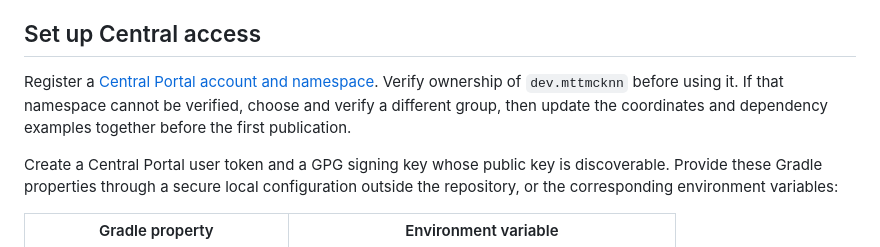
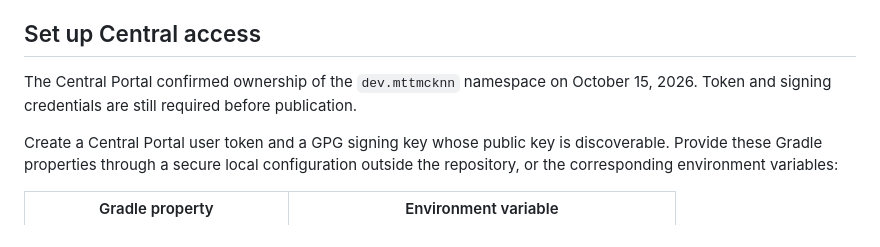
Before and after one commit to mttmcknn/sea-glass, a Markdown page: docs/publishing.md, the part around the change. Rendered like a GitHub page.

Commit message:
docs: record verified Maven Central namespace

```diff
--- a/docs/publishing.md
+++ b/docs/publishing.md
@@ -30,7 +30,7 @@ Run `:androidApp:assembleDemoRelease` and `:desktopApp:verifyPlayground` for the
 
 ## Set up Central access
 
-Register a [Central Portal account and namespace](https://central.sonatype.org/register/namespace/). Verify ownership of `dev.mttmcknn` before using it. If that namespace cannot be verified, choose and verify a different group, then update the coordinates and dependency examples together before the first publication.
+The Central Portal confirmed ownership of the `dev.mttmcknn` namespace on October 15, 2026. Token and signing credentials are still required before publication.
 
 Create a Central Portal user token and a GPG signing key whose public key is discoverable. Provide these Gradle properties through a secure local configuration outside the repository, or the corresponding environment variables:
 
```
